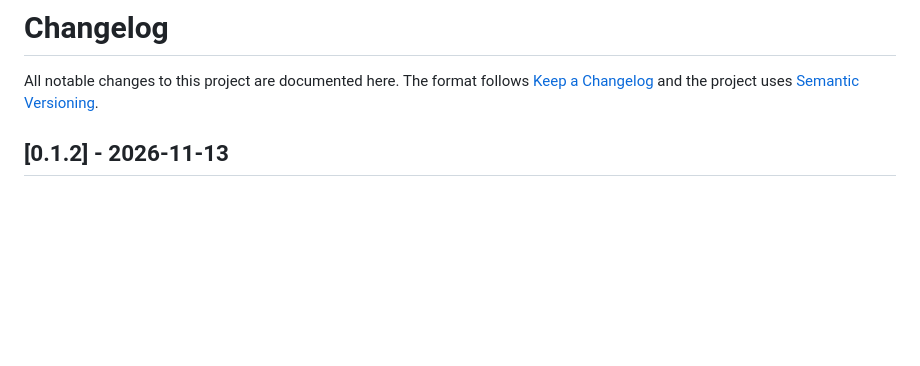
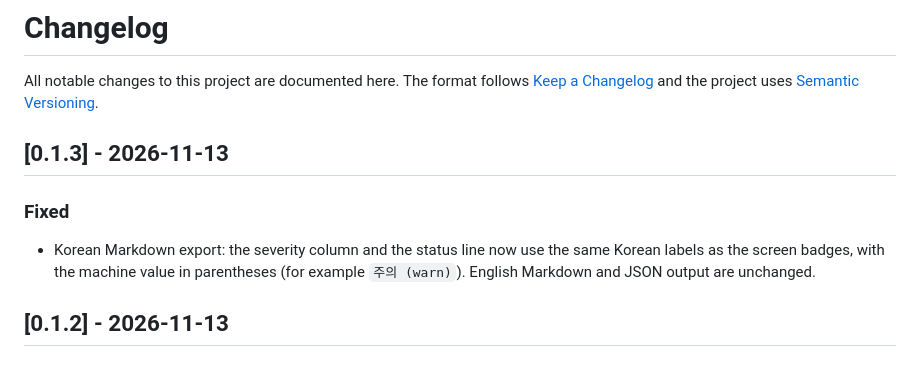
Before and after one commit to LeeGyeongPil/trainer-state-lens, a Markdown page: CHANGELOG.md, the part around the change. Rendered like a GitHub page; blank space fills up the shorter version.

```diff
--- a/CHANGELOG.md
+++ b/CHANGELOG.md
@@ -2,6 +2,12 @@
 
 All notable changes to this project are documented here.
 The format follows [Keep a Changelog](https://keepachangelog.com/en/1.1.0/) and the project uses [Semantic Versioning](https://semver.org/).
+
+## [0.1.3] - 2026-11-13
+
+### Fixed
+
+- Korean Markdown export: the severity column and the status line now use the same Korean labels as the screen badges, with the machine value in parentheses (for example `주의 (warn)`). English Markdown and JSON output are unchanged.
 
 ## [0.1.2] - 2026-11-13
 
```
Also changed, not shown: README.ko.md (+13 -2 lines), README.md (+13 -2 lines), docs/images/dpo-displacement.ko.png, docs/images/export.ko.png, docs/images/nan-file.ko.png, docs/images/overfit.ko.png, docs/images/schedule-minlr.ko.png, 7 other files.
